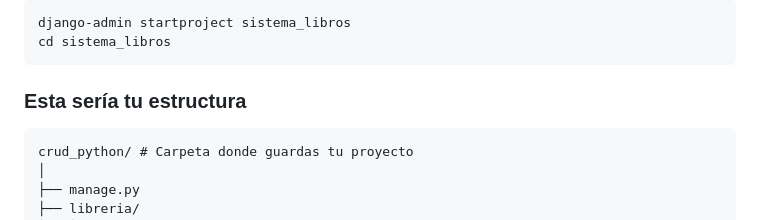
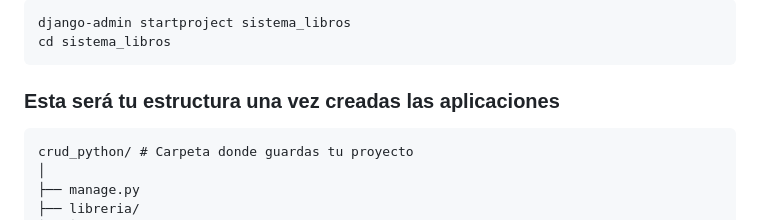
Before and after one commit to Factoria-F5-madrid/CRUD-django, a Markdown page: README.md, the part around the change. Rendered like a GitHub page.

````diff
--- a/README.md
+++ b/README.md
@@ -52,7 +52,7 @@ django-admin startproject sistema_libros
 cd sistema_libros
 ```
 
-### Esta sería tu estructura
+### Esta será tu estructura una vez creadas las aplicaciones
 ```plaintext
 crud_python/ # Carpeta donde guardas tu proyecto
 │
````
